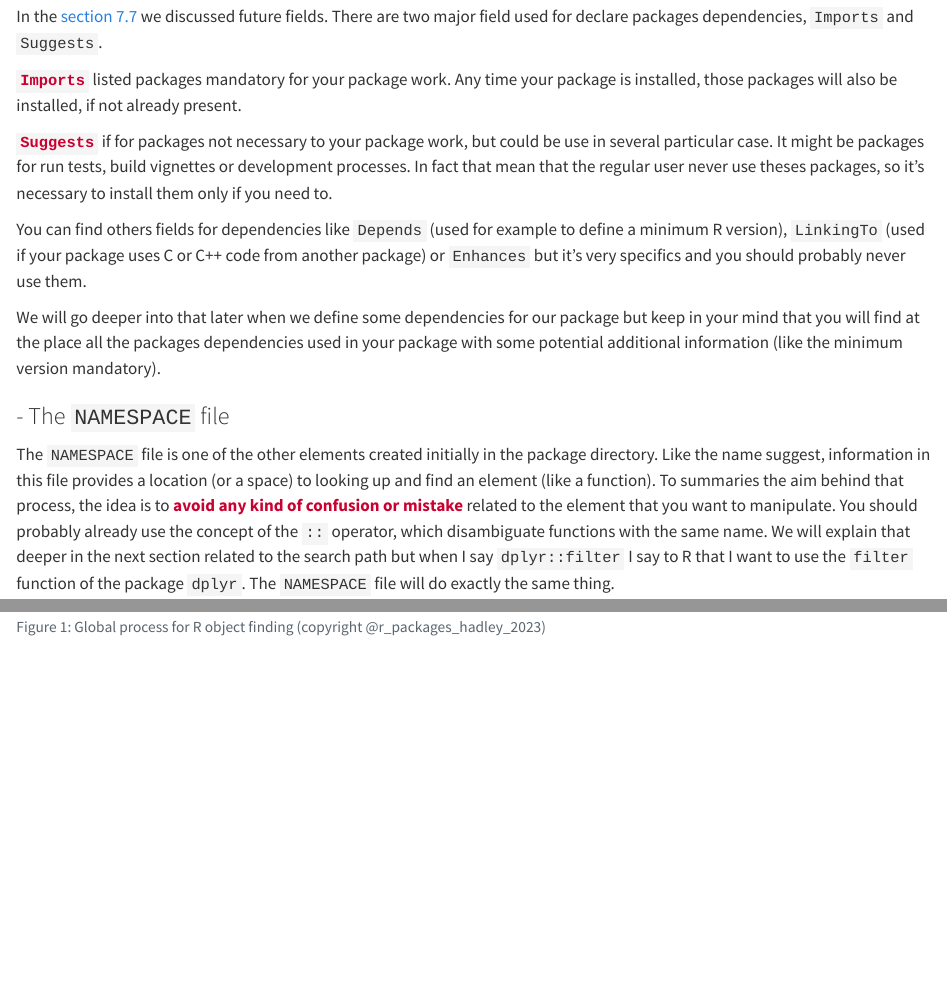
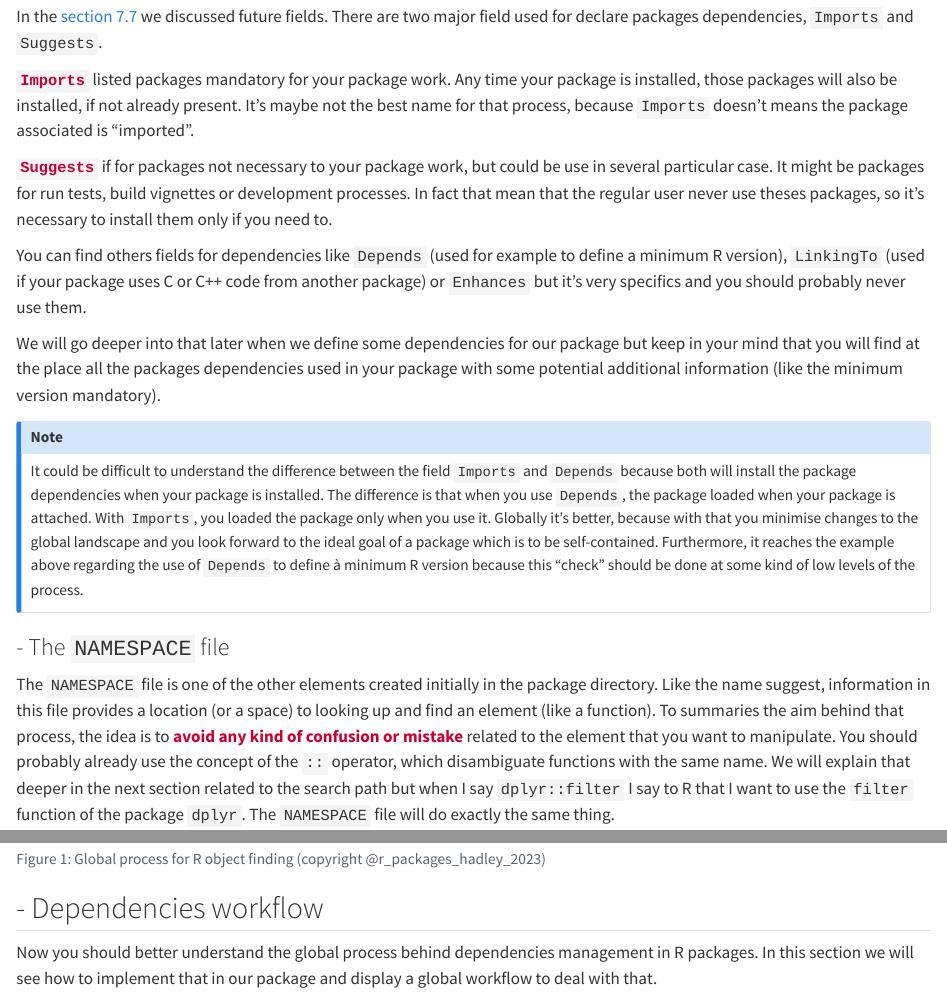
Before and after one commit to umr-marbec/r_packages_development_training, a Quarto document (pages/09_dependencies.qmd): the page in a window 1100 px wide, from 2420 px down, and a second part further down, joined at a grey line. Rendered offline with R 4.5, knitr and Pandoc in place of Quarto, with nearby package versions; some code elsewhere in the file could not run offline.

Commit message:
Clarify Imports vs Depends and add dependencies workflow
Expanded the explanation of the difference between the Imports and Depends fields in the DESCRIPTION file, including a new callout note for clarity. Also added a new section introducing the dependencies workflow to guide users on implementing dependency management in R packages.

```diff
--- a/pages/09_dependencies.qmd
+++ b/pages/09_dependencies.qmd
@@ -51,13 +51,17 @@ pkg_deps_explain(pkg = "usethis",
 
 In the [section 7.7](https://umr-marbec.github.io/r_packages_development_training/pages/07_DESCRIPTION_file.html#futures-fields){.external target="_blank"} we discussed future fields. There are two major field used for declare packages dependencies, `Imports` and `Suggests`.
 
-[**`Imports`**]{style="color:#ca0030;"} listed packages mandatory for your package work. Any time your package is installed, those packages will also be installed, if not already present.
+[**`Imports`**]{style="color:#ca0030;"} listed packages mandatory for your package work. Any time your package is installed, those packages will also be installed, if not already present. It's maybe not the best name for that process, because `Imports` doesn't means the package associated is "imported".
 
 [**`Suggests`**]{style="color:#ca0030;"} if for packages not necessary to your package work, but could be use in several particular case. It might be packages for run tests, build vignettes or development processes. In fact that mean that the regular user never use theses packages, so it's necessary to install them only if you need to.
 
 You can find others fields for dependencies like `Depends` (used for example to define a minimum R version), `LinkingTo` (used if your package uses C or C++ code from another package) or `Enhances` but it's very specifics and you should probably never use them.
 
 We will go deeper into that later when we define some dependencies for our package but keep in your mind that you will find at the place all the packages dependencies used in your package with some potential additional information (like the minimum version mandatory).
+
+::: callout-note
+It could be difficult to understand the difference between the field `Imports` and `Depends` because both will install the package dependencies when your package is installed. The difference is that when you use `Depends`, the package loaded when your package is attached. With `Imports`, you loaded the package only when you use it. Globally it's better, because with that you minimise changes to the global landscape and you look forward to the ideal goal of a package which is to be self-contained. Furthermore, it reaches the example above regarding the use of `Depends` to define à minimum R version because this "check" should be done at some kind of low levels of the process.
+:::
 
 ### - The `NAMESPACE` file
 
@@ -156,3 +160,7 @@ Figure 1: Global process for R object finding (copyright @r_packages_hadley_2023
 </figcaption>
 
 </figure>
+
+## - Dependencies workflow
+
+Now you should better understand the global process behind dependencies management in R packages. In this section we will see how to implement that in our package and display a global workflow to deal with that.
```
Also changed, not shown: pages/09_dependencies.qmd (6 more changed lines), 1 other file.
